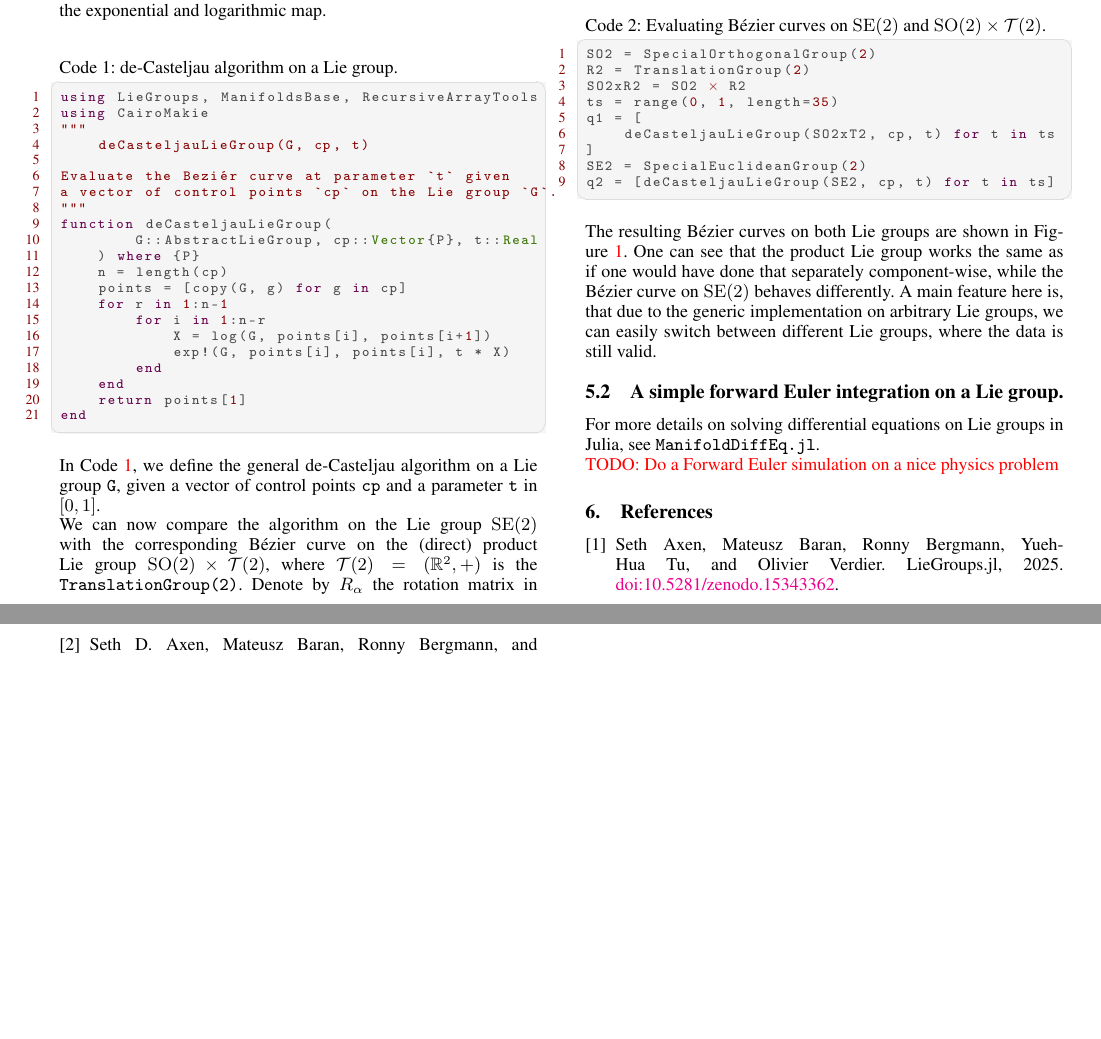
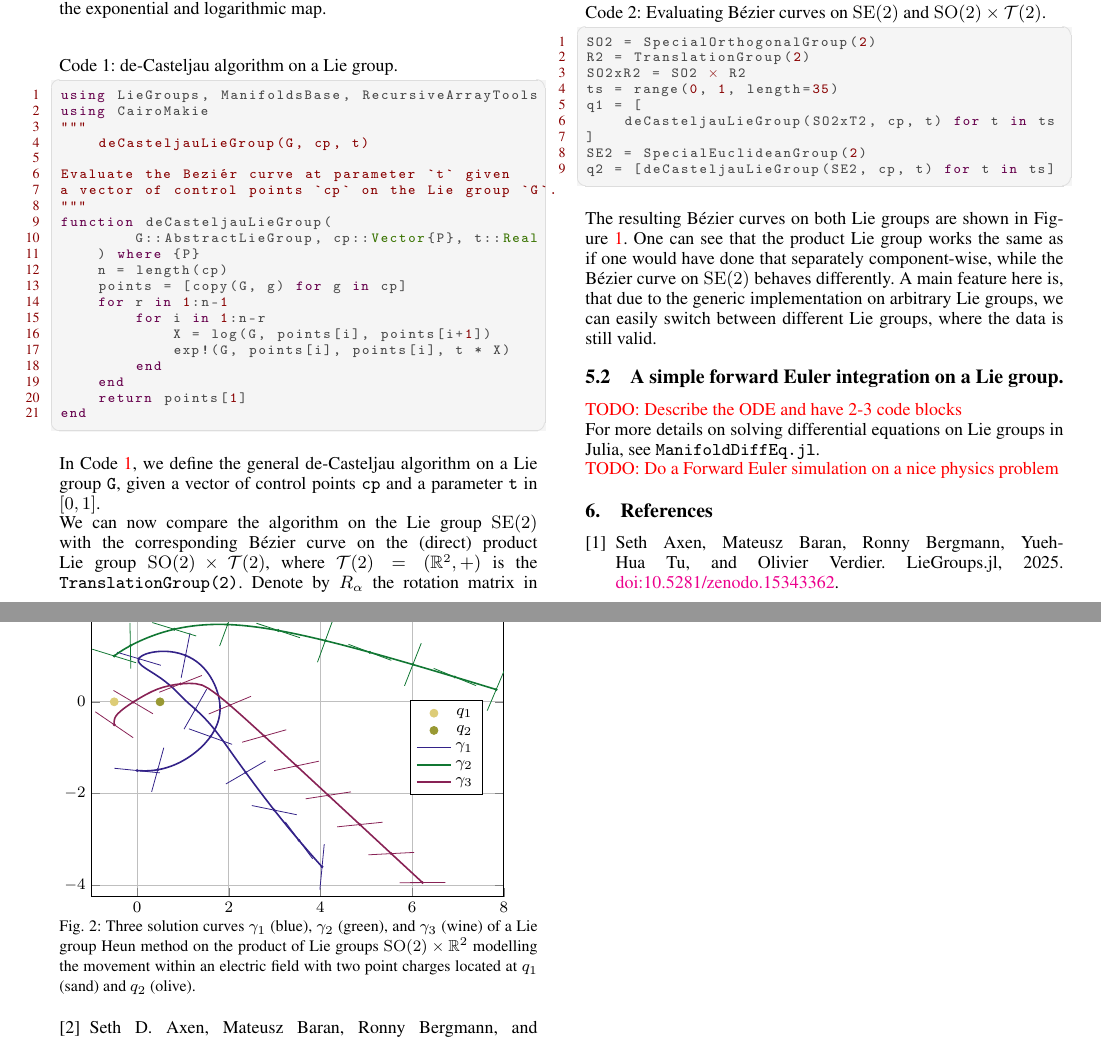
Before and after one commit to JuliaManifolds/LieGroups.jl, a LaTeX document (paper/paper.tex): two parts of pages 6 and 7 of 7, joined at a grey line, cut so that both start at the same text, the shorter picture padded with empty space. Compiled offline with pdfLaTeX.

Commit message:
Finish the plot.

```diff
--- a/paper/paper.tex
+++ b/paper/paper.tex
@@ -619,6 +619,83 @@ we can easily switch between different Lie groups, where the data is still valid
 
 \subsection{A simple forward Euler integration on a Lie group.}
 
+{\color{red}TODO: Describe the ODE and have 2-3 code blocks}
+
+
+\begin{figure}
+    % Arrow scale factor
+    \def\arrowscale{1.0}
+
+    \begin{tikzpicture}
+        \begin{axis}[
+            grid=major,
+            width=.5\textwidth,
+            legend style={at={(0.95,0.5)}, anchor=east},
+            unit vector ratio=1 1,
+            xmin = -1, xmax = 8,
+            ymin = -4.25, ymax = 2.25,
+            title style={yshift=-.5\baselineskip,},
+            title={Two Bézier curves on different Lie groups},
+        ] %
+            \addplot[only marks, mark=*, mark size=2pt, color=TolMutedSand] coordinates {(-0.5, 0.0)};
+            \addlegendentry{$q_1$};
+            \addplot[only marks, mark=*, mark size=2pt, color=TolMutedOlive] coordinates {(0.5, 0.0)};
+            \addlegendentry{$q_2$};
+            % Curve and quiver+-
+            \addplot[solid, thick, TolMutedBlue] table[col sep=comma, x=x, y=y] {data/ex2_rod_1_dense.csv};
+            \addlegendentry{$\gamma_1$}
+            % Quiver plot from CSV file
+            \addplot[
+                quiver={u=\thisrow{up}, v=\thisrow{vp}, scale arrows=\arrowscale}, TolMutedBlue, forget plot,
+            ] table[col sep=comma] {data/ex2_rod_1_sparse.csv};
+            \addplot[
+                quiver={u=\thisrow{um}, v=\thisrow{vm}, scale arrows=\arrowscale}, TolMutedBlue, forget plot,
+            ] table[col sep=comma] {data/ex2_rod_1_sparse.csv};
+            % Plot the base points from CSV file
+            \addplot[
+                only marks, mark=*, mark size=.5pt, TolMutedBlue, forget plot,
+            ] table[col sep=comma] {data/ex2_rod_1_sparse.csv};
+            %
+            %
+            % Curve and quiver+-
+            \addplot[solid, thick, TolMutedGreen] table[col sep=comma, x=x, y=y] {data/ex2_rod_2_dense.csv};
+            \addlegendentry{$\gamma_2$}
+            % Quiver plot from CSV file
+            \addplot[
+                quiver={u=\thisrow{up}, v=\thisrow{vp}, scale arrows=\arrowscale}, TolMutedGreen, forget plot,
+            ] table[col sep=comma] {data/ex2_rod_2_sparse.csv};
+            \addplot[
+                quiver={u=\thisrow{um}, v=\thisrow{vm}, scale arrows=\arrowscale}, TolMutedGreen, forget plot,
+            ] table[col sep=comma] {data/ex2_rod_2_sparse.csv};
+            % Plot the base points from CSV file
+            \addplot[
+                only marks, mark=*, mark size=.5pt, TolMutedGreen, forget plot,
+            ] table[col sep=comma] {data/ex2_rod_2_sparse.csv};
+            %
+            %
+            % Curve and quiver+-
+            \addplot[solid, thick, TolMutedWine] table[col sep=comma, x=x, y=y] {data/ex2_rod_3_dense.csv};
+            \addlegendentry{$\gamma_3$}
+            % Quiver plot from CSV file
+            \addplot[
+                quiver={u=\thisrow{up}, v=\thisrow{vp}, scale arrows=\arrowscale}, TolMutedWine, forget plot,
+            ] table[col sep=comma] {data/ex2_rod_3_sparse.csv};
+            \addplot[
+                quiver={u=\thisrow{um}, v=\thisrow{vm}, scale arrows=\arrowscale}, TolMutedWine, forget plot,
+            ] table[col sep=comma] {data/ex2_rod_3_sparse.csv};
+            % Plot the base points from CSV file
+            \addplot[
+                only marks, mark=*, mark size=.5pt, TolMutedWine, forget plot,
+            ] table[col sep=comma] {data/ex2_rod_3_sparse.csv};
+        \end{axis}
+    \end{tikzpicture}
+    \caption{Three solution curves \(\gamma_1\) (blue), \(\gamma_2\) (green), and \(\gamma_3\) (wine) of a Lie group Heun method on the product of Lie groups \(\mathrm{SO}(2) \times \mathbb R^2\)
+    modelling the movement within an electric field with two point charges located at
+    $q_1$ (sand) and $q_2$ (olive). }
+    \label{fig:Heun}
+\end{figure}
+
+
 For more details on solving differential equations on Lie groups in Julia, see
 \verb|ManifoldDiffEq.jl|.
 
```
Also changed, not shown: paper/paper.pdf, 1 other file.
